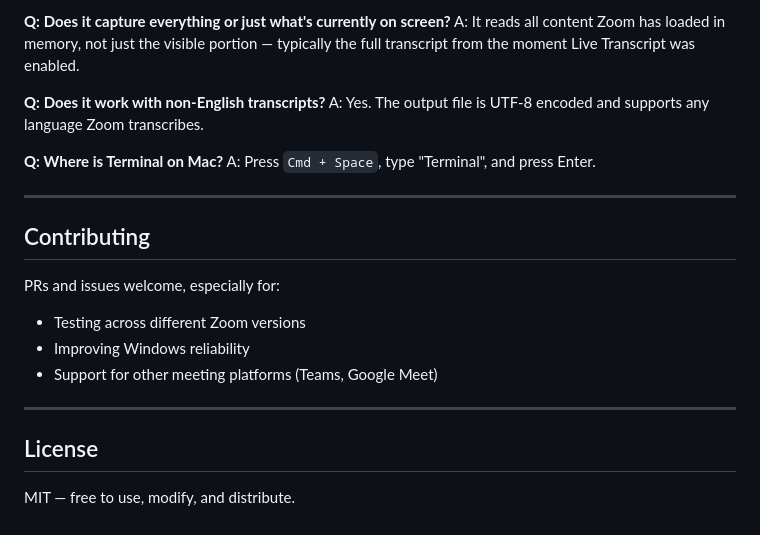
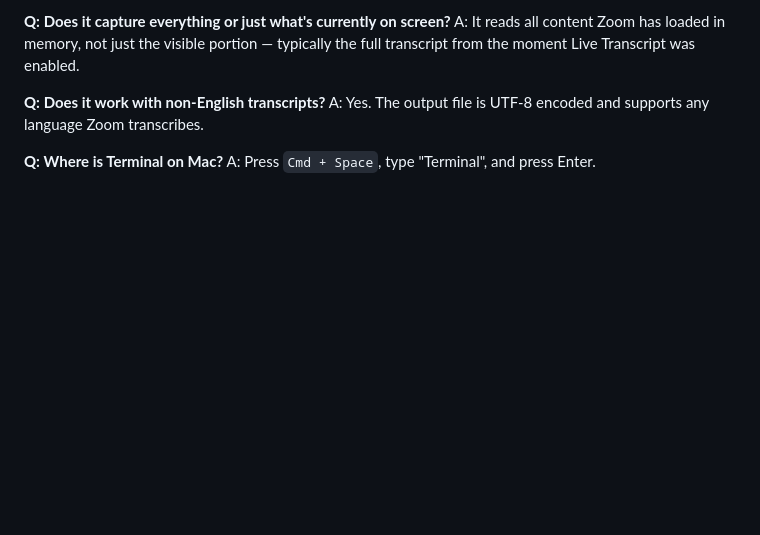
Before and after one commit to Xiaoniu86/Zoom_transcript_grabber, a Markdown page: README.md, the part around the change. Rendered like a GitHub page; blank space fills up the shorter version.

```diff
--- a/README.md
+++ b/README.md
@@ -137,18 +137,3 @@ A: Yes. The output file is UTF-8 encoded and supports any language Zoom transcri
 
 **Q: Where is Terminal on Mac?**
 A: Press `Cmd + Space`, type "Terminal", and press Enter.
-
----
-
-## Contributing
-
-PRs and issues welcome, especially for:
-- Testing across different Zoom versions
-- Improving Windows reliability
-- Support for other meeting platforms (Teams, Google Meet)
-
----
-
-## License
-
-MIT — free to use, modify, and distribute.
```
